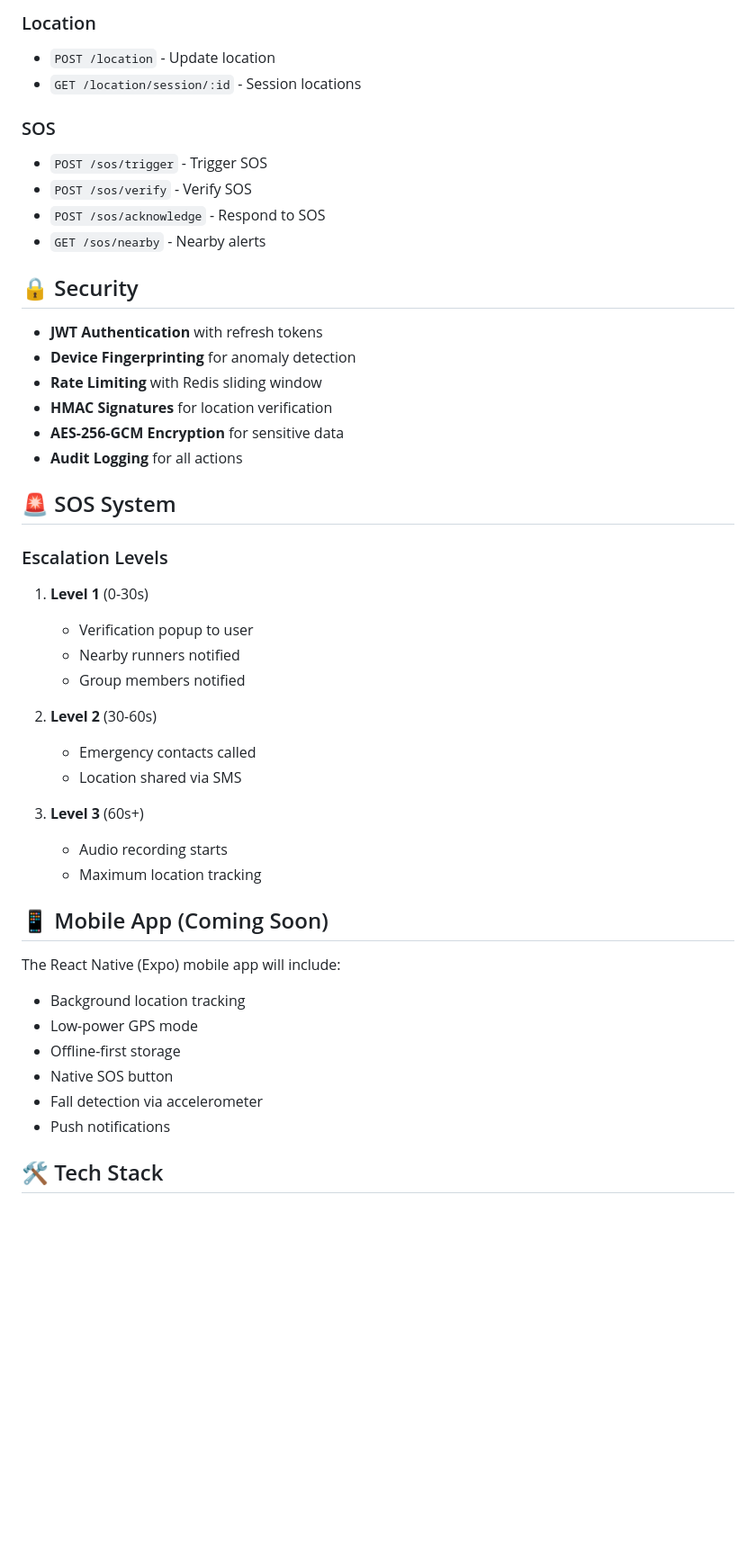
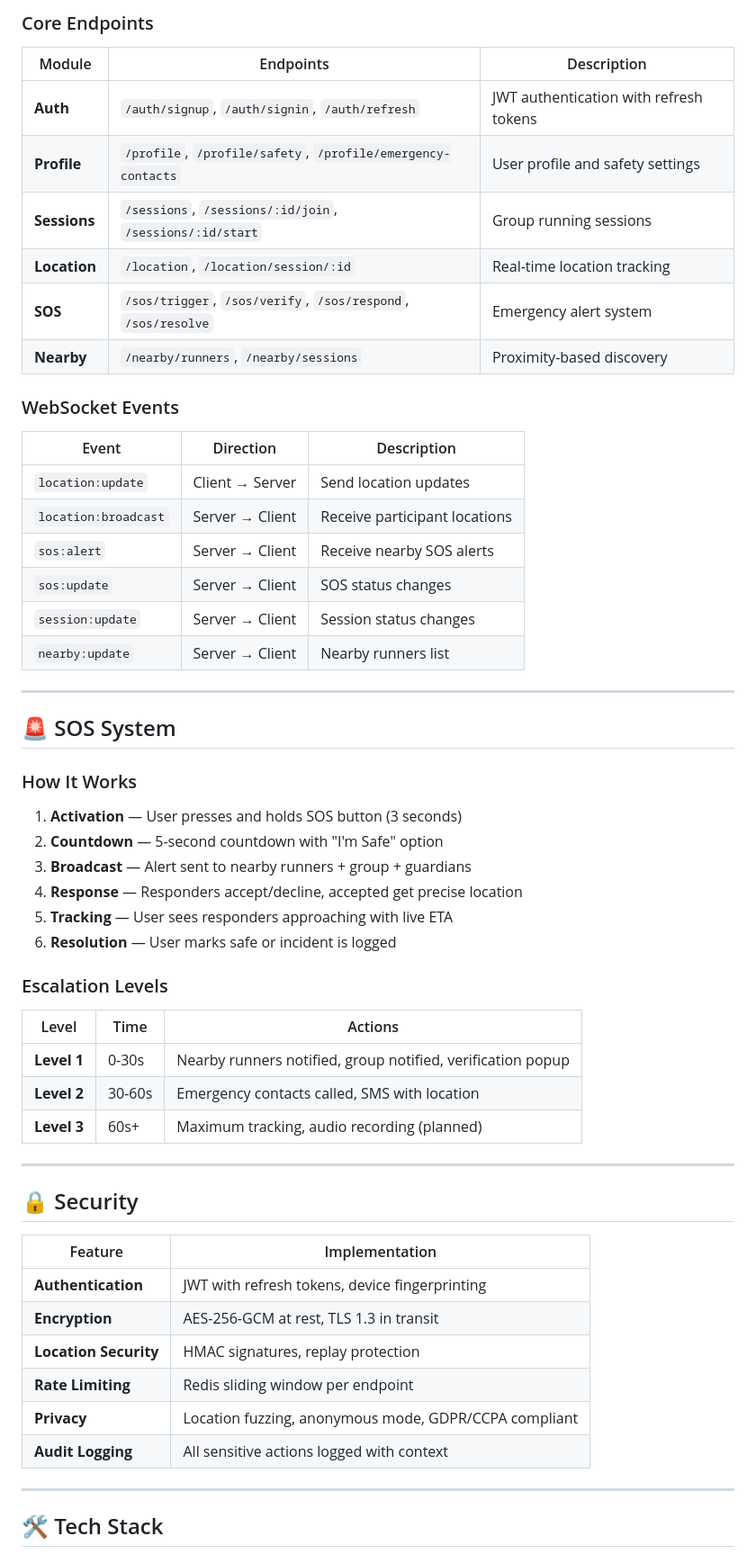
Before and after one commit to swamala/safrun, a Markdown page: README.md, the part around the change printed below. Shown: that part at 90% size. GitHub-like rendering; blank space fills up the shorter version.

```diff
--- a/README.md
+++ b/README.md
@@ -109,50 +163,61 @@ npm run dev
 
-### Location
-- `POST /location` - Update location
-- `GET /location/session/:id` - Session locations
+### Core Endpoints
 
-### SOS
-- `POST /sos/trigger` - Trigger SOS
-- `POST /sos/verify` - Verify SOS
-- `POST /sos/acknowledge` - Respond to SOS
-- `GET /sos/nearby` - Nearby alerts
+| Module | Endpoints | Description |
+|--------|-----------|-------------|
+| **Auth** | `/auth/signup`, `/auth/signin`, `/auth/refresh` | JWT authentication with refresh tokens |
+| **Profile** | `/profile`, `/profile/safety`, `/profile/emergency-contacts` | User profile and safety settings |
+| **Sessions** | `/sessions`, `/sessions/:id/join`, `/sessions/:id/start` | Group running sessions |
+| **Location** | `/location`, `/location/session/:id` | Real-time location tracking |
+| **SOS** | `/sos/trigger`, `/sos/verify`, `/sos/respond`, `/sos/resolve` | Emergency alert system |
+| **Nearby** | `/nearby/runners`, `/nearby/sessions` | Proximity-based discovery |
+
+### WebSocket Events
+
+| Event | Direction | Description |
+|-------|-----------|-------------|
+| `location:update` | Client → Server | Send location updates |
+| `location:broadcast` | Server → Client | Receive participant locations |
+| `sos:alert` | Server → Client | Receive nearby SOS alerts |
+| `sos:update` | Server → Client | SOS status changes |
+| `session:update` | Server → Client | Session status changes |
+| `nearby:update` | Server → Client | Nearby runners list |
+
+---
+
+## 🚨 SOS System
+
+### How It Works
+
+1. **Activation** — User presses and holds SOS button (3 seconds)
+2. **Countdown** — 5-second countdown with "I'm Safe" option
+3. **Broadcast** — Alert sent to nearby runners + group + guardians
+4. **Response** — Responders accept/decline, accepted get precise location
+5. **Tracking** — User sees responders approaching with live ETA
+6. **Resolution** — User marks safe or incident is logged
+
+### Escalation Levels
+
+| Level | Time | Actions |
+|-------|------|---------|
+| **Level 1** | 0-30s | Nearby runners notified, group notified, verification popup |
+| **Level 2** | 30-60s | Emergency contacts called, SMS with location |
+| **Level 3** | 60s+ | Maximum tracking, audio recording (planned) |
+
+---
 
 ## 🔒 Security
 
-- **JWT Authentication** with refresh tokens
-- **Device Fingerprinting** for anomaly detection
-- **Rate Limiting** with Redis sliding window
-- **HMAC Signatures** for location verification
-- **AES-256-GCM Encryption** for sensitive data
-- **Audit Logging** for all actions
+| Feature | Implementation |
+|---------|----------------|
+| **Authentication** | JWT with refresh tokens, device fingerprinting |
+| **Encryption** | AES-256-GCM at rest, TLS 1.3 in transit |
+| **Location Security** | HMAC signatures, replay protection |
+| **Rate Limiting** | Redis sliding window per endpoint |
+| **Privacy** | Location fuzzing, anonymous mode, GDPR/CCPA compliant |
+| **Audit Logging** | All sensitive actions logged with context |
 
-## 🚨 SOS System
-
-### Escalation Levels
-
-1. **Level 1** (0-30s)
-   - Verification popup to user
-   - Nearby runners notified
-   - Group members notified
-
-2. **Level 2** (30-60s)
-   - Emergency contacts called
-   - Location shared via SMS
-
-3. **Level 3** (60s+)
-   - Audio recording starts
-   - Maximum location tracking
-
-## 📱 Mobile App (Coming Soon)
-
-The React Native (Expo) mobile app will include:
-
-- Background location tracking
-- Low-power GPS mode
-- Offline-first storage
-- Native SOS button
-- Fall detection via accelerometer
-- Push notifications
+---
 
 ## 🛠️ Tech Stack
 
```
Also changed, not shown: other parts of README.md (+193 -74 lines).
